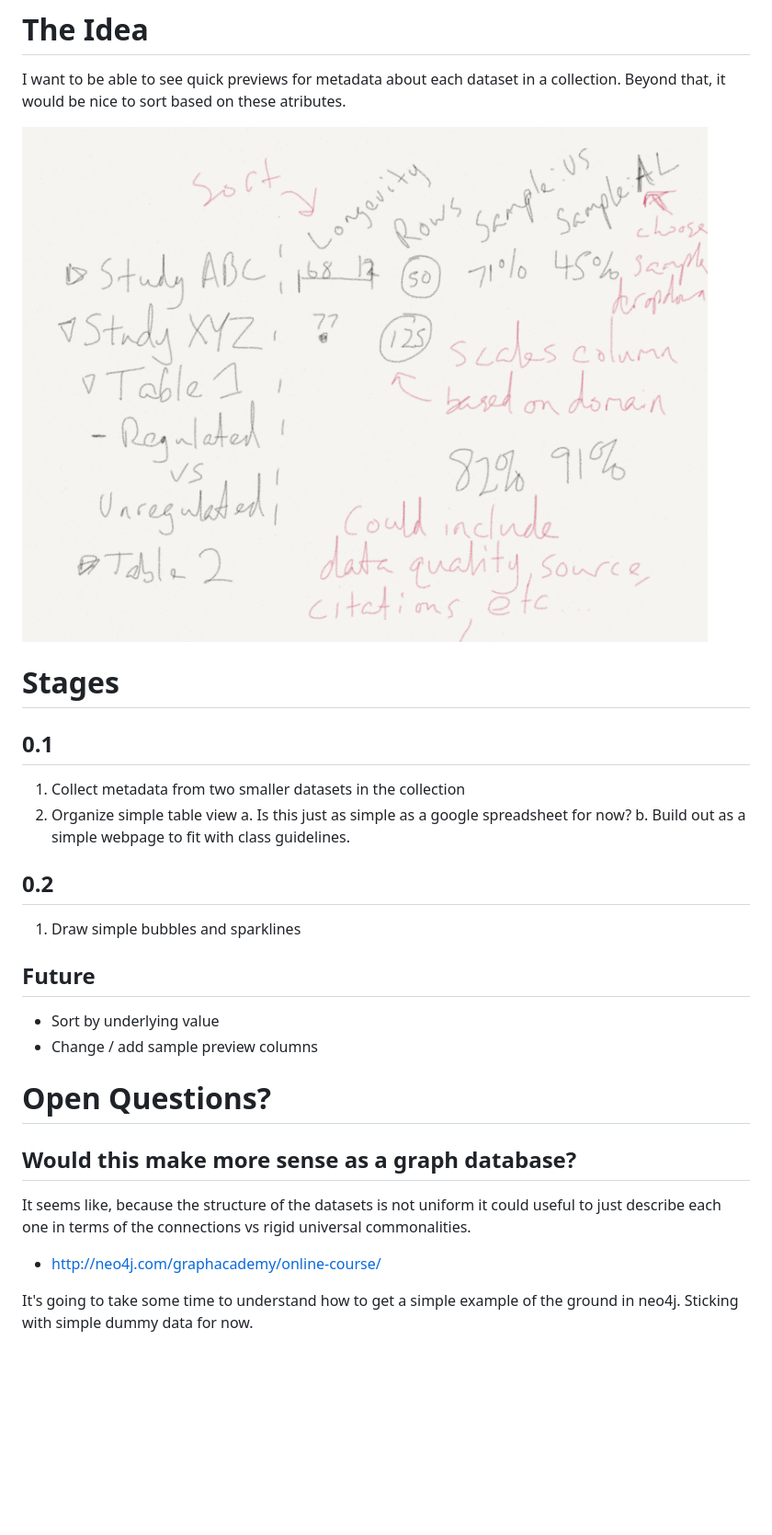
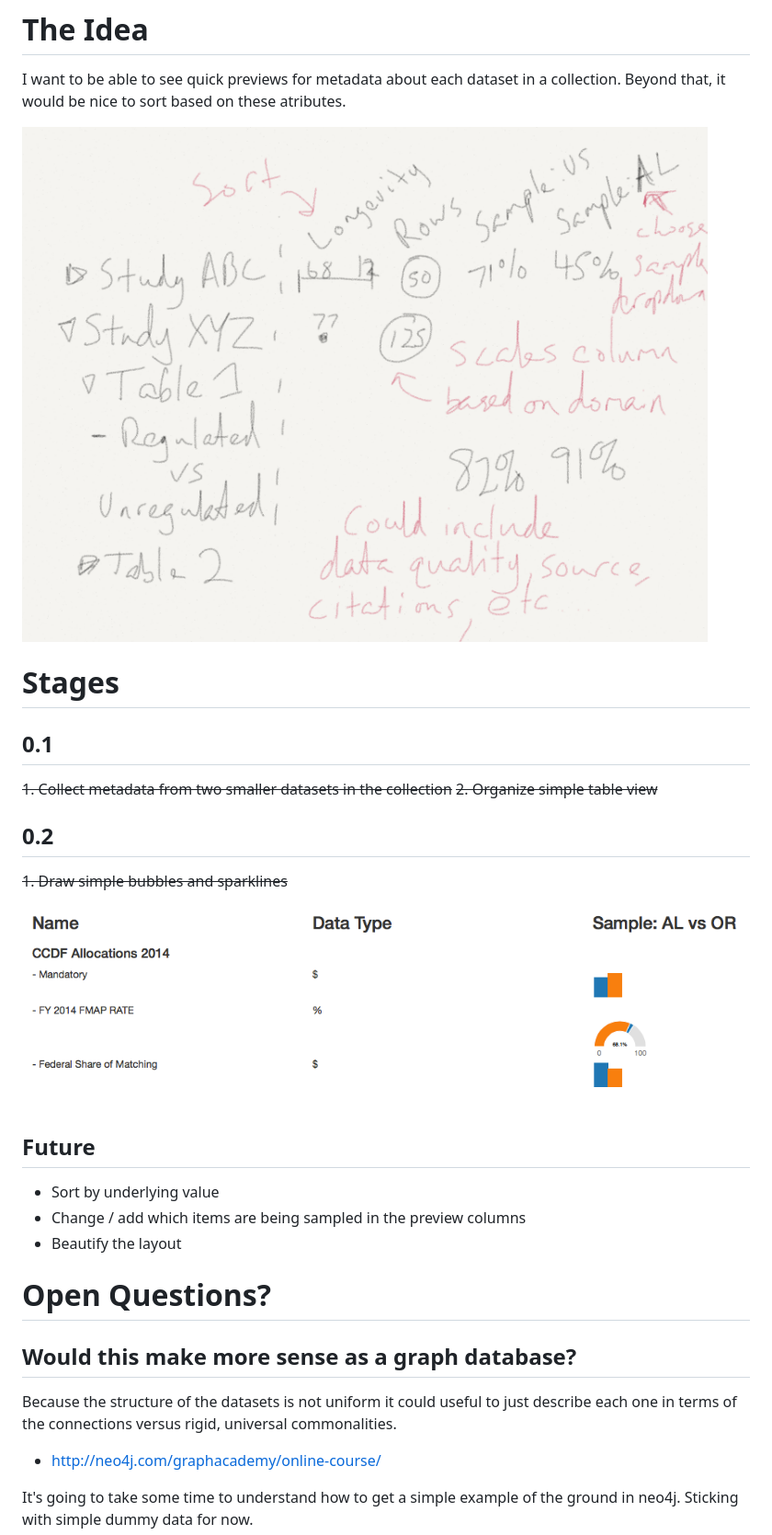
Before and after one commit to suite22/research-sparklines, a Markdown page: README.md, the part around the change. Shown at 92% size. GitHub-like rendering; pictures changed too: images/version02.png (added); blank space fills up the shorter version.

Commit message:
Housecleaning

```diff
--- a/README.md
+++ b/README.md
@@ -7,26 +7,27 @@ Playing around with the idea of adding sparklines to dataset previews.
 
 I want to be able to see quick previews for metadata about each dataset in a collection. Beyond that, it would be nice to sort based on these atributes.
 
-![mockup](mockup.png)
+![mockup](images/mockup.png)
 
 # Stages
 
 ## 0.1
-1. Collect metadata from two smaller datasets in the collection
-2. Organize simple table view
-a. Is this just as simple as a google spreadsheet for now?
-b. Build out as a simple webpage to fit with class guidelines.
+~~1. Collect metadata from two smaller datasets in the collection~~
+~~2. Organize simple table view~~
 
 ## 0.2
-1. Draw simple bubbles and sparklines
+~~1. Draw simple bubbles and sparklines~~
+
+![mockup](images/version02.png)
 
 ## Future
 * Sort by underlying value
-* Change / add sample preview columns
+* Change / add which items are being sampled in the preview columns
+* Beautify the layout
 
 # Open Questions?
 ## Would this make more sense as a graph database?
-It seems like, because the structure of the datasets is not uniform it could useful to just describe each one in terms of the connections vs rigid universal commonalities.
+Because the structure of the datasets is not uniform it could useful to just describe each one in terms of the connections versus rigid, universal commonalities.
 - http://neo4j.com/graphacademy/online-course/
 
 It's going to take some time to understand how to get a simple example of the ground in neo4j. Sticking with simple dummy data for now.
```
Also changed, not shown: images/mockup.png (renamed from mockup.png), 2 other files.
